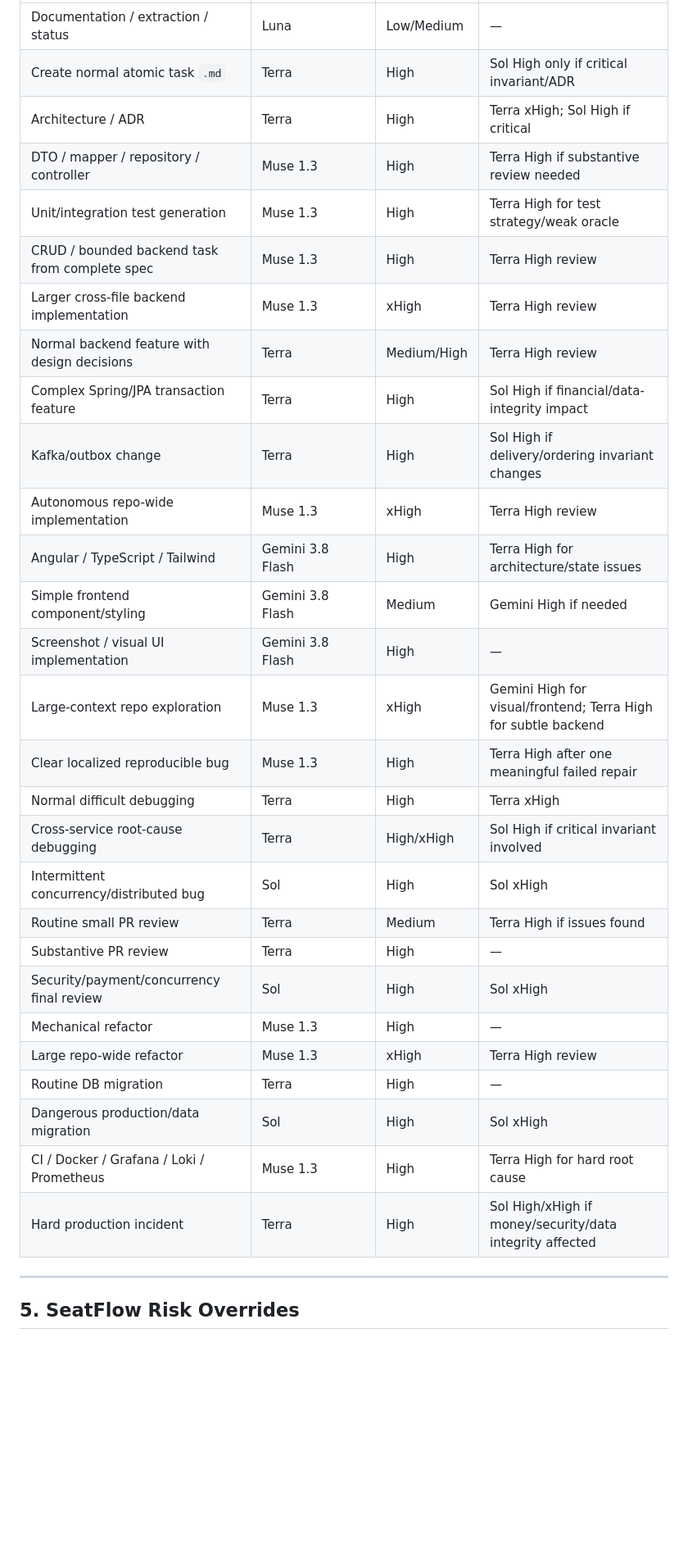
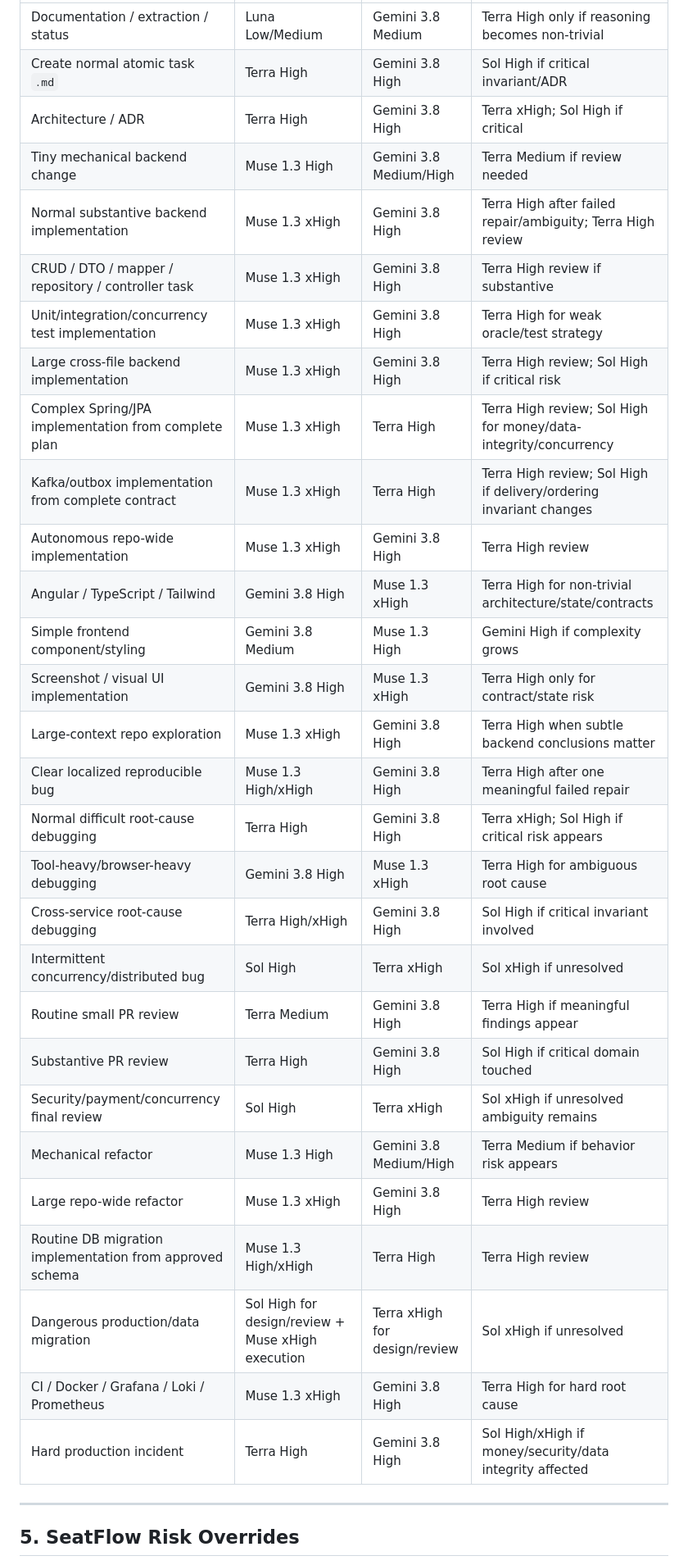
Before and after one commit to AdelinV2/SeatFlow, a Markdown page: .ai/MODEL_ROUTER.md, the part around one of its changes. Shown at 82% size. Drawn GitHub-style; blank space fills up the shorter version.

Commit message:
docs(ai): revise model routing policy

```diff
--- a/.ai/MODEL_ROUTER.md
+++ b/.ai/MODEL_ROUTER.md
@@ -197,32 +205,33 @@ Do not add an extra model pass merely for ceremony. Use diversity when disagreem
 |---|---|---|---|
-| Documentation / extraction / status | Luna | Low/Medium | — |
-| Create normal atomic task `.md` | Terra | High | Sol High only if critical invariant/ADR |
-| Architecture / ADR | Terra | High | Terra xHigh; Sol High if critical |
-| DTO / mapper / repository / controller | Muse 1.3 | High | Terra High if substantive review needed |
-| Unit/integration test generation | Muse 1.3 | High | Terra High for test strategy/weak oracle |
-| CRUD / bounded backend task from complete spec | Muse 1.3 | High | Terra High review |
-| Larger cross-file backend implementation | Muse 1.3 | xHigh | Terra High review |
-| Normal backend feature with design decisions | Terra | Medium/High | Terra High review |
-| Complex Spring/JPA transaction feature | Terra | High | Sol High if financial/data-integrity impact |
-| Kafka/outbox change | Terra | High | Sol High if delivery/ordering invariant changes |
-| Autonomous repo-wide implementation | Muse 1.3 | xHigh | Terra High review |
-| Angular / TypeScript / Tailwind | Gemini 3.8 Flash | High | Terra High for architecture/state issues |
-| Simple frontend component/styling | Gemini 3.8 Flash | Medium | Gemini High if needed |
-| Screenshot / visual UI implementation | Gemini 3.8 Flash | High | — |
-| Large-context repo exploration | Muse 1.3 | xHigh | Gemini High for visual/frontend; Terra High for subtle backend |
-| Clear localized reproducible bug | Muse 1.3 | High | Terra High after one meaningful failed repair |
-| Normal difficult debugging | Terra | High | Terra xHigh |
-| Cross-service root-cause debugging | Terra | High/xHigh | Sol High if critical invariant involved |
-| Intermittent concurrency/distributed bug | Sol | High | Sol xHigh |
-| Routine small PR review | Terra | Medium | Terra High if issues found |
-| Substantive PR review | Terra | High | — |
-| Security/payment/concurrency final review | Sol | High | Sol xHigh |
-| Mechanical refactor | Muse 1.3 | High | — |
-| Large repo-wide refactor | Muse 1.3 | xHigh | Terra High review |
-| Routine DB migration | Terra | High | — |
-| Dangerous production/data migration | Sol | High | Sol xHigh |
-| CI / Docker / Grafana / Loki / Prometheus | Muse 1.3 | High | Terra High for hard root cause |
-| Hard production incident | Terra | High | Sol High/xHigh if money/security/data integrity affected |
+| Documentation / extraction / status | Luna Low/Medium | Gemini 3.8 Medium | Terra High only if reasoning becomes non-trivial |
+| Create normal atomic task `.md` | Terra High | Gemini 3.8 High | Sol High if critical invariant/ADR |
+| Architecture / ADR | Terra High | Gemini 3.8 High | Terra xHigh; Sol High if critical |
+| Tiny mechanical backend change | Muse 1.3 High | Gemini 3.8 Medium/High | Terra Medium if review needed |
+| Normal substantive backend implementation | Muse 1.3 xHigh | Gemini 3.8 High | Terra High after failed repair/ambiguity; Terra High review |
+| CRUD / DTO / mapper / repository / controller task | Muse 1.3 xHigh | Gemini 3.8 High | Terra High review if substantive |
+| Unit/integration/concurrency test implementation | Muse 1.3 xHigh | Gemini 3.8 High | Terra High for weak oracle/test strategy |
+| Large cross-file backend implementation | Muse 1.3 xHigh | Gemini 3.8 High | Terra High review; Sol High if critical risk |
+| Complex Spring/JPA implementation from complete plan | Muse 1.3 xHigh | Terra High | Terra High review; Sol High for money/data-integrity/concurrency |
+| Kafka/outbox implementation from complete contract | Muse 1.3 xHigh | Terra High | Terra High review; Sol High if delivery/ordering invariant changes |
+| Autonomous repo-wide implementation | Muse 1.3 xHigh | Gemini 3.8 High | Terra High review |
+| Angular / TypeScript / Tailwind | Gemini 3.8 High | Muse 1.3 xHigh | Terra High for non-trivial architecture/state/contracts |
+| Simple frontend component/styling | Gemini 3.8 Medium | Muse 1.3 High | Gemini High if complexity grows |
+| Screenshot / visual UI implementation | Gemini 3.8 High | Muse 1.3 xHigh | Terra High only for contract/state risk |
+| Large-context repo exploration | Muse 1.3 xHigh | Gemini 3.8 High | Terra High when subtle backend conclusions matter |
+| Clear localized reproducible bug | Muse 1.3 High/xHigh | Gemini 3.8 High | Terra High after one meaningful failed repair |
+| Normal difficult root-cause debugging | Terra High | Gemini 3.8 High | Terra xHigh; Sol High if critical risk appears |
+| Tool-heavy/browser-heavy debugging | Gemini 3.8 High | Muse 1.3 xHigh | Terra High for ambiguous root cause |
+| Cross-service root-cause debugging | Terra High/xHigh | Gemini 3.8 High | Sol High if critical invariant involved |
+| Intermittent concurrency/distributed bug | Sol High | Terra xHigh | Sol xHigh if unresolved |
+| Routine small PR review | Terra Medium | Gemini 3.8 High | Terra High if meaningful findings appear |
+| Substantive PR review | Terra High | Gemini 3.8 High | Sol High if critical domain touched |
+| Security/payment/concurrency final review | Sol High | Terra xHigh | Sol xHigh if unresolved ambiguity remains |
+| Mechanical refactor | Muse 1.3 High | Gemini 3.8 Medium/High | Terra Medium if behavior risk appears |
+| Large repo-wide refactor | Muse 1.3 xHigh | Gemini 3.8 High | Terra High review |
+| Routine DB migration implementation from approved schema | Muse 1.3 High/xHigh | Terra High | Terra High review |
+| Dangerous production/data migration | Sol High for design/review + Muse xHigh execution | Terra xHigh for design/review | Sol xHigh if unresolved |
+| CI / Docker / Grafana / Loki / Prometheus | Muse 1.3 xHigh | Gemini 3.8 High | Terra High for hard root cause |
+| Hard production incident | Terra High | Gemini 3.8 High | Sol High/xHigh if money/security/data integrity affected |
 
 ---
 
```
Also changed, not shown: other parts of .ai/MODEL_ROUTER.md (+165 -131 lines).
